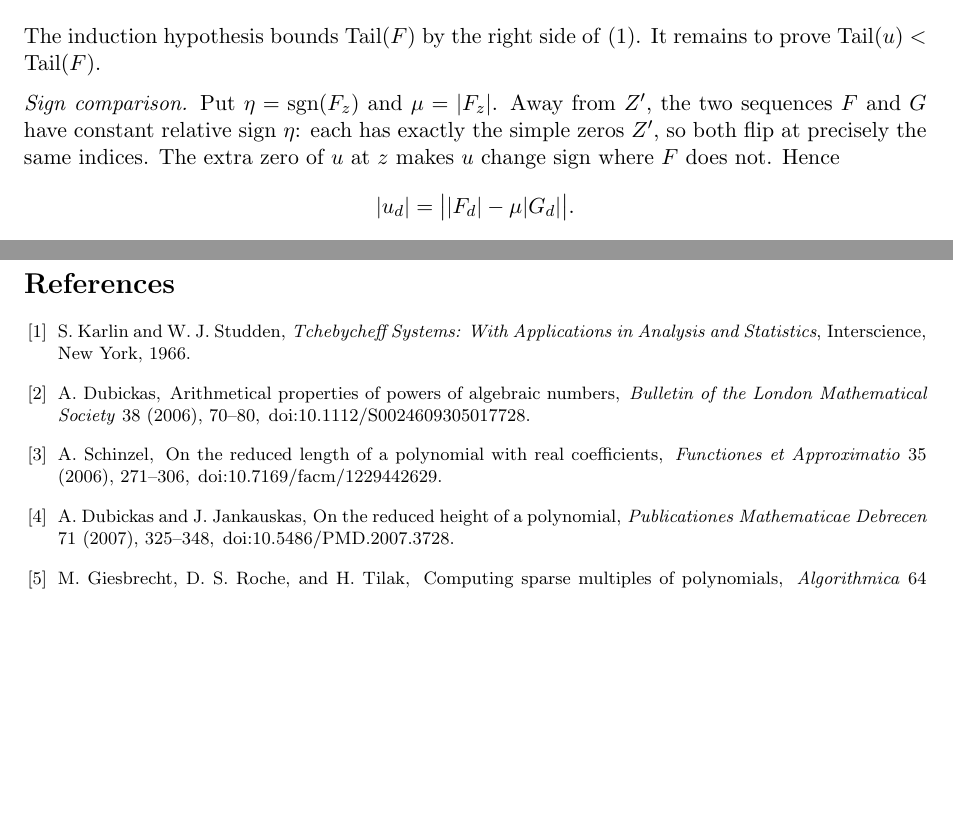
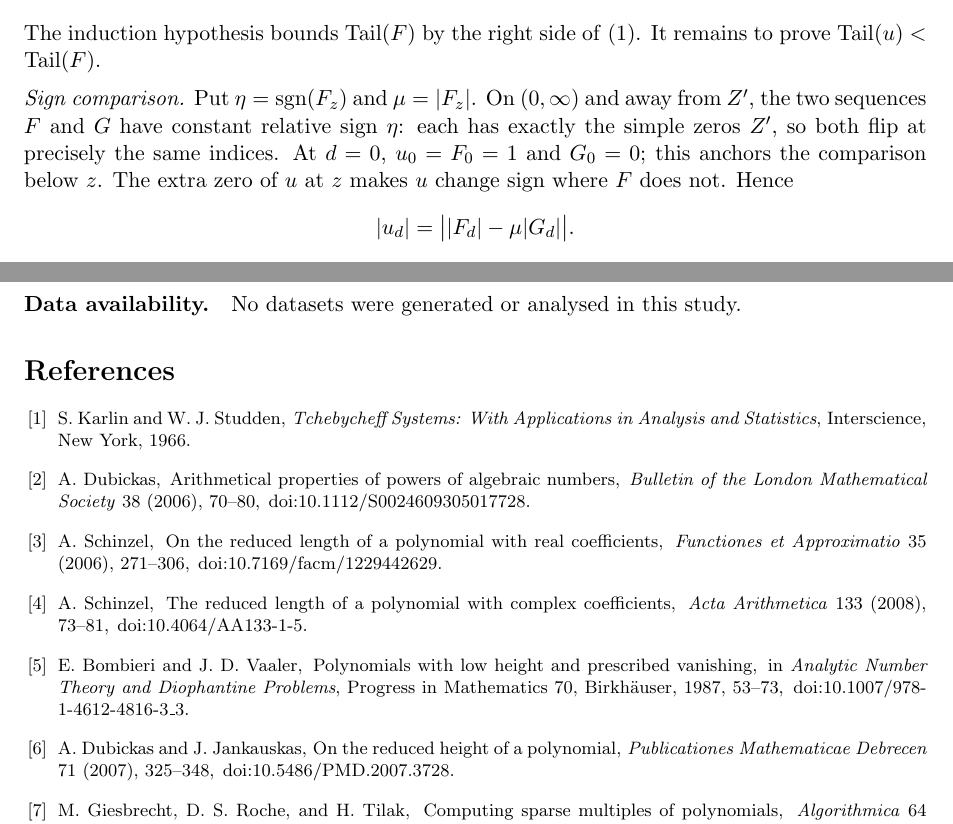
Before and after one commit to bangyen/coefficient-mass, a LaTeX paper (coefficient-mass.tex): two parts of pages 2 and 5 of 5, joined at a grey line, cut so that both start at the same text, the shorter picture padded with empty space. Compiled offline with pdfLaTeX.

Commit message:
Complete publication readiness audit

```diff
--- a/coefficient-mass.tex
+++ b/coefficient-mass.tex
@@ -3,6 +3,13 @@
 \usepackage[a4paper,margin=1in]{geometry}
 \usepackage{amsmath,amssymb,amsthm,mathtools}
 \usepackage[hidelinks]{hyperref}
+\hypersetup{
+  pdfauthor={Bangyen Pham},
+  pdftitle={Displaced-Zero Certificates and the Coefficient Mass of Polynomial Multiples},
+  pdfsubject={Lower bounds for the logarithmic coefficient mass of polynomial multiples},
+  pdfkeywords={polynomial multiples, coefficient mass, reduced height, Chebyshev systems, exponential sums},
+  pdflang={en-US}
+}
 
 \newtheorem{theorem}{Theorem}[section]
 \newtheorem{lemma}[theorem]{Lemma}
@@ -126,9 +138,11 @@ The induction hypothesis bounds $\Tail(F)$ by the right side of
 \eqref{eq:tail}.  It remains to prove $\Tail(u)<\Tail(F)$.
 
 \medskip\noindent\emph{Sign comparison.}
-Put $\eta=\operatorname{sgn}(F_z)$ and $\mu=|F_z|$.  Away from $Z'$, the
-two sequences $F$ and $G$ have constant relative sign $\eta$: each has
-exactly the simple zeros $Z'$, so both flip at precisely the same indices.
+Put $\eta=\operatorname{sgn}(F_z)$ and $\mu=|F_z|$.  On $(0,\infty)$ and
+away from $Z'$, the two sequences $F$ and $G$ have constant relative sign
+$\eta$: each has exactly the simple zeros $Z'$, so both flip at precisely the
+same indices.  At $d=0$, $u_0=F_0=1$ and $G_0=0$; this anchors the comparison
+below $z$.
 The extra zero of $u$ at $z$ makes $u$ change sign where $F$ does not.
 Hence
 \[
@@ -296,6 +310,9 @@ from Dubickas and Jankauskas~\cite{dj}.  The reviewed source is archived at
 commit or DOI.  From the repository root, \texttt{just proofs-pdf} rebuilds
 the manuscript and \texttt{just test} runs the branch verification gate.
 
+\paragraph{Data availability.}
+No datasets were generated or analysed in this study.
+
 \begin{thebibliography}{9}
 \footnotesize
 \bibitem{karlin-studden}
@@ -317,6 +334,21 @@ A.~Schinzel,
 \newblock \href{https://doi.org/10.7169/facm/1229442629}
 {doi:10.7169/facm/1229442629}.
 
+\bibitem{schinzel-complex}
+A.~Schinzel,
+\newblock The reduced length of a polynomial with complex coefficients,
+\newblock \emph{Acta Arithmetica} 133 (2008), 73--81,
+\newblock \href{https://doi.org/10.4064/AA133-1-5}
+{doi:10.4064/AA133-1-5}.
+
+\bibitem{bombieri-vaaler}
+E.~Bombieri and J.~D. Vaaler,
+\newblock Polynomials with low height and prescribed vanishing,
+\newblock in \emph{Analytic Number Theory and Diophantine Problems},
+Progress in Mathematics 70, Birkh\"auser, 1987, 53--73,
+\newblock \href{https://doi.org/10.1007/978-1-4612-4816-3_3}
+{doi:10.1007/978-1-4612-4816-3\_3}.
+
 \bibitem{dj}
 A.~Dubickas and J.~Jankauskas,
 \newblock On the reduced height of a polynomial,
```
Also changed, not shown: coefficient-mass.tex (11 more changed lines).
